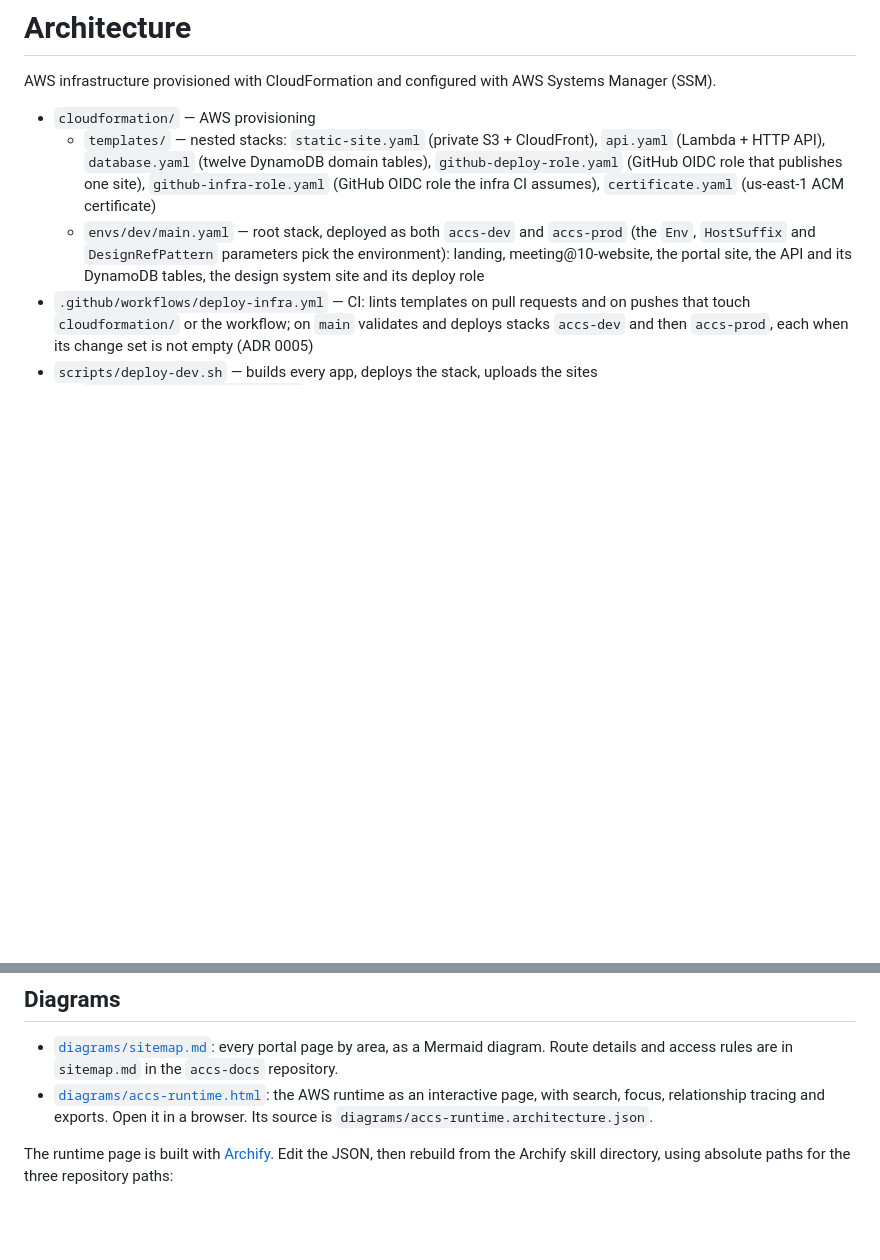
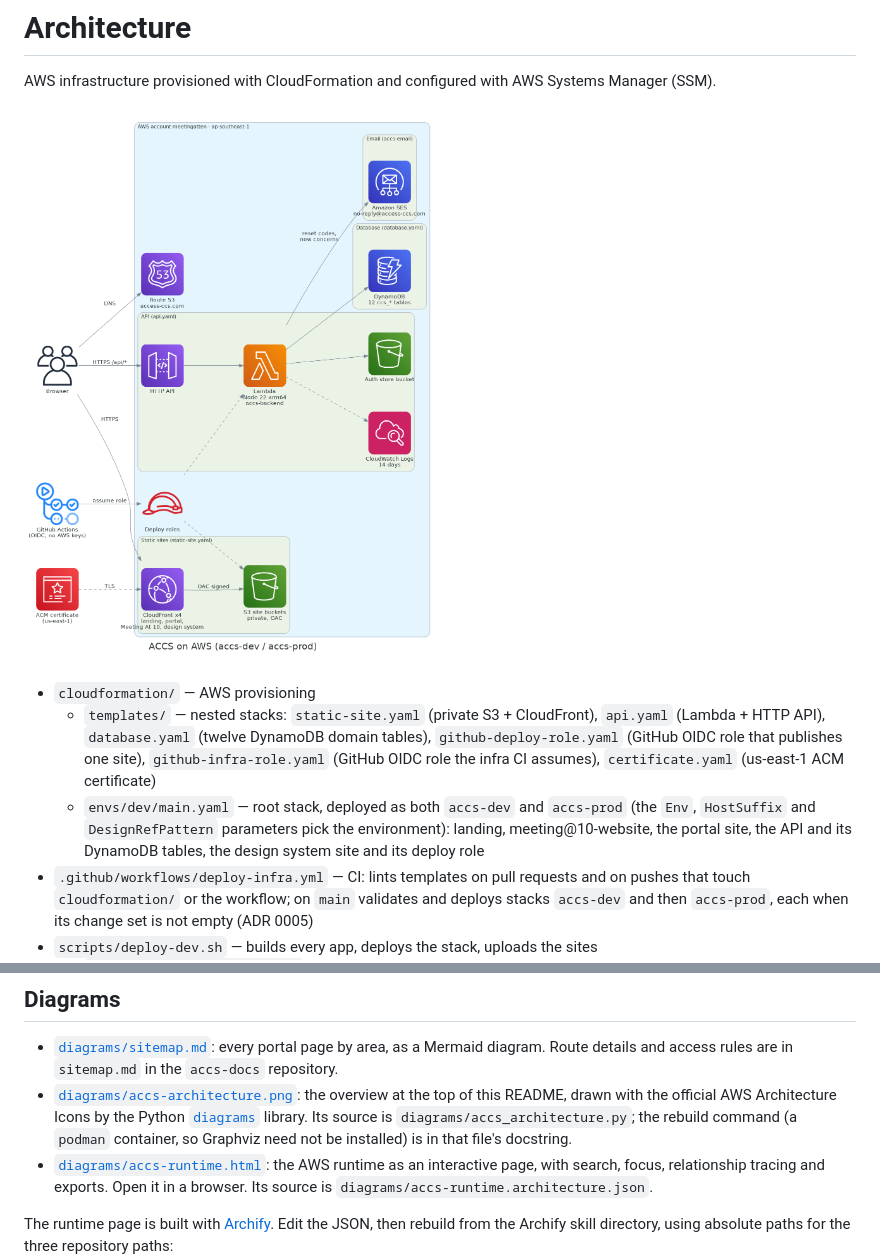
Before and after one commit to MeetingAt10/accs-architecture, a Markdown page: README.md, 2 parts joined by grey strips. GitHub-like rendering; pictures changed too: diagrams/accs-architecture.png (added); blank space fills up the shorter version.

Commit message:
docs: add AWS architecture diagram with official icons to README

```diff
--- a/README.md
+++ b/README.md
@@ -1,6 +1,8 @@
 # Architecture
 
 AWS infrastructure provisioned with CloudFormation and configured with AWS Systems Manager (SSM).
+
+![ACCS architecture on AWS: browser to Route 53, CloudFront and S3 for the sites, API Gateway and Lambda for the API, with DynamoDB, an S3 auth store, CloudWatch Logs and Amazon SES behind the Lambda; GitHub Actions deploys through IAM roles](diagrams/accs-architecture.png)
 
 - `cloudformation/` — AWS provisioning
   - `templates/` — nested stacks: `static-site.yaml` (private S3 + CloudFront), `api.yaml` (Lambda + HTTP API), `database.yaml` (twelve DynamoDB domain tables), `github-deploy-role.yaml` (GitHub OIDC role that publishes one site), `github-infra-role.yaml` (GitHub OIDC role the infra CI assumes), `certificate.yaml` (us-east-1 ACM certificate)
@@ -19,6 +21,7 @@ Configuration values and secrets go in SSM Parameter Store / Secrets Manager, no
 ## Diagrams
 
 - [`diagrams/sitemap.md`](diagrams/sitemap.md): every portal page by area, as a Mermaid diagram. Route details and access rules are in `sitemap.md` in the `accs-docs` repository.
+- [`diagrams/accs-architecture.png`](diagrams/accs-architecture.png): the overview at the top of this README, drawn with the official AWS Architecture Icons by the Python [`diagrams`](https://diagrams.mingrammer.com/) library. Its source is `diagrams/accs_architecture.py`; the rebuild command (a `podman` container, so Graphviz need not be installed) is in that file's docstring.
 - [`diagrams/accs-runtime.html`](diagrams/accs-runtime.html): the AWS runtime as an interactive page, with search, focus, relationship tracing and exports. Open it in a browser. Its source is `diagrams/accs-runtime.architecture.json`.
 
 The runtime page is built with [Archify](https://github.com/tt-a1i/archify). Edit the JSON, then rebuild from the Archify skill directory, using absolute paths for the three repository paths:
```
Also changed, not shown: other parts of README.md (+2 -0 lines), 1 other file.
